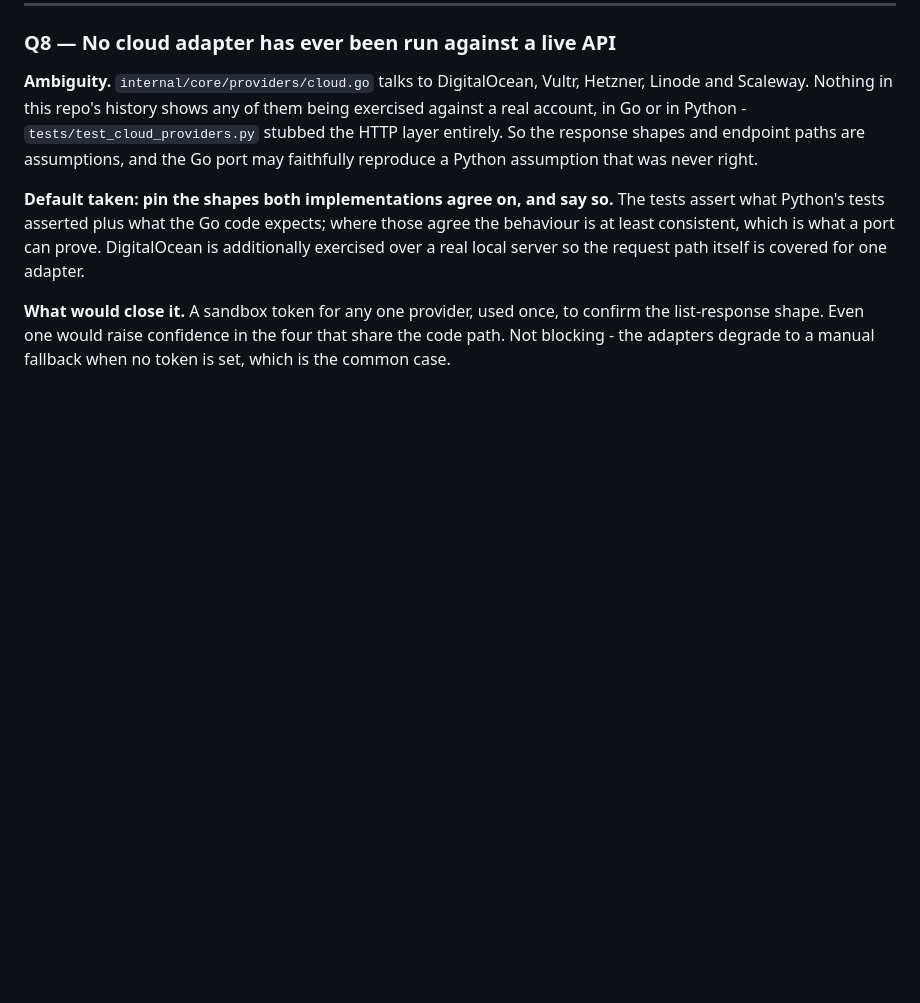
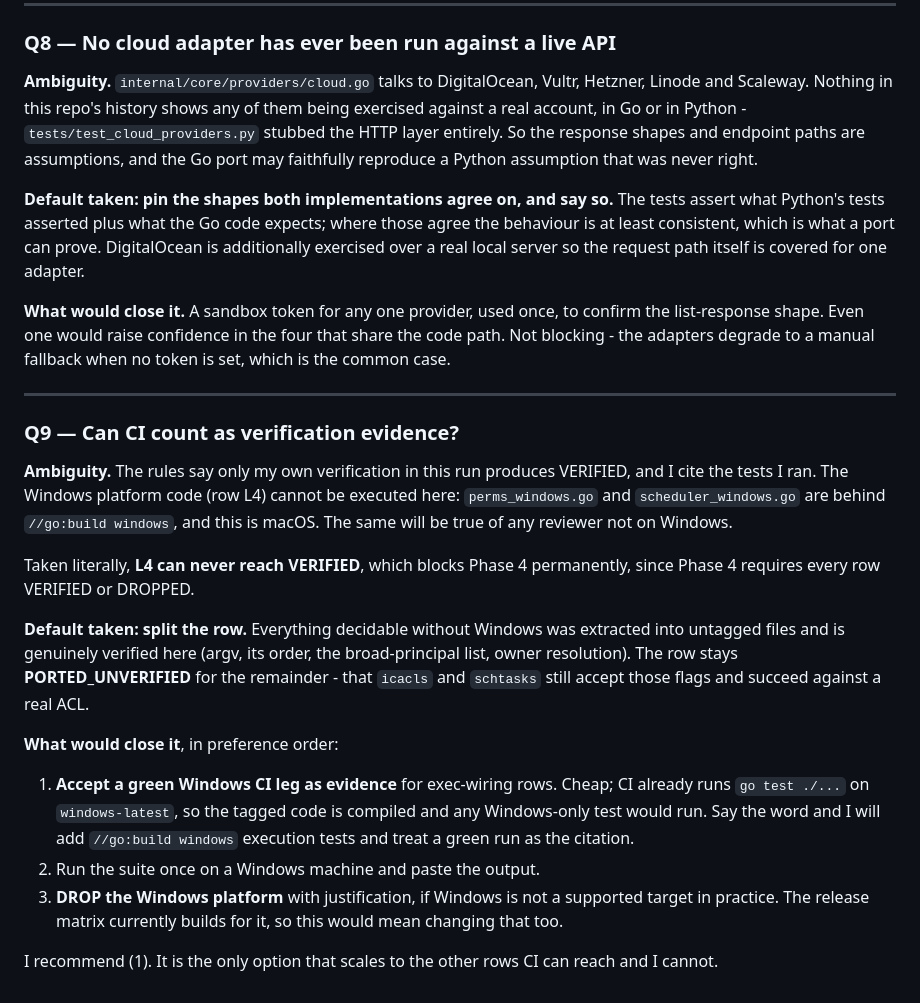
Before and after one commit to simtabi/ssh-manager, a Markdown page: OPEN_QUESTIONS.md, the part around the change. Drawn GitHub-style; blank space fills up the shorter version.

```diff
--- a/OPEN_QUESTIONS.md
+++ b/OPEN_QUESTIONS.md
@@ -128,3 +128,35 @@ request path itself is covered for one adapter.
 confirm the list-response shape. Even one would raise confidence in the four
 that share the code path. Not blocking - the adapters degrade to a manual
 fallback when no token is set, which is the common case.
+
+---
+
+### Q9 — Can CI count as verification evidence?
+
+**Ambiguity.** The rules say only my own verification in this run produces
+VERIFIED, and I cite the tests I ran. The Windows platform code (row L4) cannot
+be executed here: `perms_windows.go` and `scheduler_windows.go` are behind
+`//go:build windows`, and this is macOS. The same will be true of any reviewer
+not on Windows.
+
+Taken literally, **L4 can never reach VERIFIED**, which blocks Phase 4
+permanently, since Phase 4 requires every row VERIFIED or DROPPED.
+
+**Default taken: split the row.** Everything decidable without Windows was
+extracted into untagged files and is genuinely verified here (argv, its order,
+the broad-principal list, owner resolution). The row stays
+**PORTED_UNVERIFIED** for the remainder - that `icacls` and `schtasks` still
+accept those flags and succeed against a real ACL.
+
+**What would close it**, in preference order:
+1. **Accept a green Windows CI leg as evidence** for exec-wiring rows. Cheap;
+   CI already runs `go test ./...` on `windows-latest`, so the tagged code is
+   compiled and any Windows-only test would run. Say the word and I will add
+   `//go:build windows` execution tests and treat a green run as the citation.
+2. Run the suite once on a Windows machine and paste the output.
+3. **DROP the Windows platform** with justification, if Windows is not a
+   supported target in practice. The release matrix currently builds for it, so
+   this would mean changing that too.
+
+I recommend (1). It is the only option that scales to the other rows CI can
+reach and I cannot.
```
Also changed, not shown: MIGRATION_PLAN.md (+12 -5 lines).
